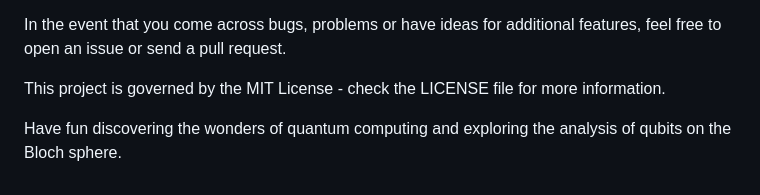
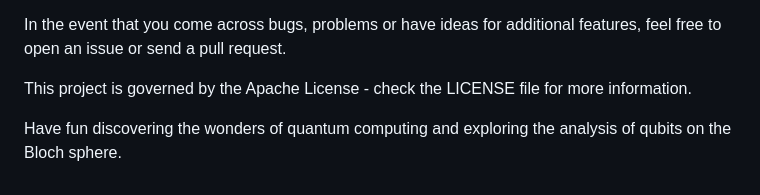
Before and after one commit to quguit/qiskit2video, a Markdown page: README.md, the part around the change. Rendered like a GitHub page.

```diff
--- a/README.md
+++ b/README.md
@@ -104,6 +104,6 @@ In the event that you come across bugs, problems or have ideas for
 additional features, feel free to open an
 issue or send a pull request.
 
-This project is governed by the MIT License - check the LICENSE file for more information.
+This project is governed by the Apache License - check the LICENSE file for more information.
 
  Have fun discovering the wonders of quantum computing and exploring the analysis of qubits on the Bloch sphere.
```
